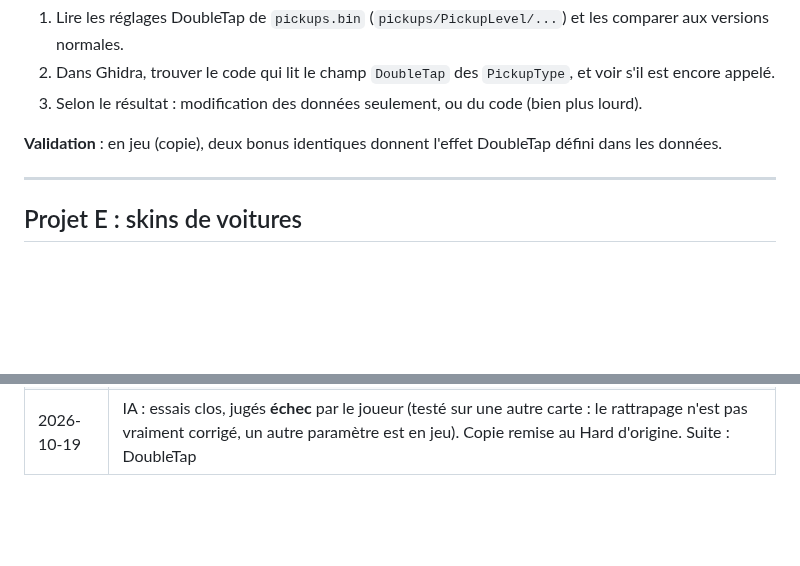
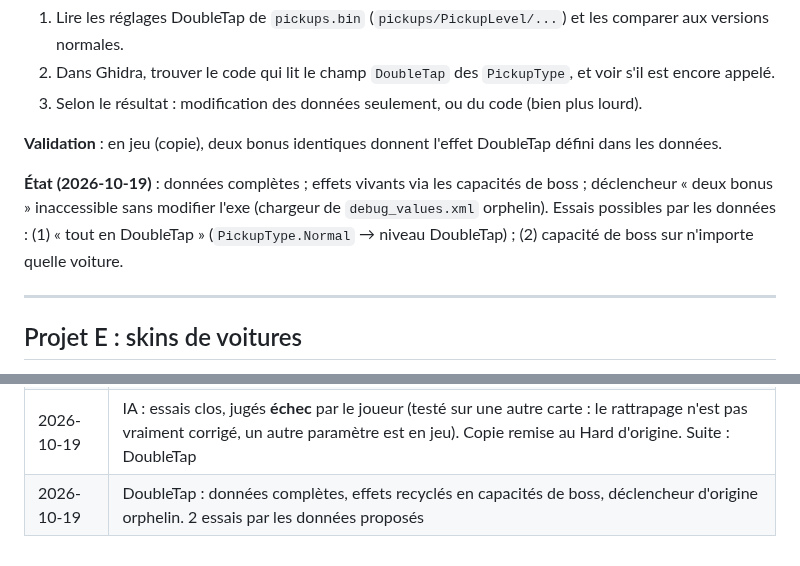
Before and after one commit to Ov3r-MAG1STR4L/blur-re, a Markdown page: docs/CAHIER_DES_CHARGES.md, 2 parts joined by grey strips. Rendered like a GitHub page; blank space fills up the shorter version.

```diff
--- a/docs/CAHIER_DES_CHARGES.md
+++ b/docs/CAHIER_DES_CHARGES.md
@@ -185,6 +185,10 @@ est détectée en haut.
 
 **Validation** : en jeu (copie), deux bonus identiques donnent l'effet DoubleTap défini dans les données.
 
+**État (2026-10-19)** : données complètes ; effets vivants via les capacités de boss ; déclencheur « deux bonus »
+inaccessible sans modifier l'exe (chargeur de `debug_values.xml` orphelin). Essais possibles par les données :
+(1) « tout en DoubleTap » (`PickupType.Normal` → niveau DoubleTap) ; (2) capacité de boss sur n'importe quelle voiture.
+
 ---
 
 ## Projet E : skins de voitures
@@ -261,3 +265,4 @@ Ne publier aucun fichier du jeu. Le dépôt reste privé tant que ce n'est pas d
 | 2026-10-19 | **IA, essai 2 : facteurs 1,2 → IA nettement plus rapides** (médiane −13 s sur 3 tours). La ligne des facteurs = plafond de vitesse |
 | 2026-10-19 | IA, essai 3 : facteurs 1,5 ≈ 1,2 (gain saturé, limite physique des IA). Plafond utile ~1,2 |
 | 2026-10-19 | IA : essais clos, jugés **échec** par le joueur (testé sur une autre carte : le rattrapage n'est pas vraiment corrigé, un autre paramètre est en jeu). Copie remise au Hard d'origine. Suite : DoubleTap |
+| 2026-10-19 | DoubleTap : données complètes, effets recyclés en capacités de boss, déclencheur d'origine orphelin. 2 essais par les données proposés |
```
Also changed, not shown: docs/CONNAISSANCES.md (+15 -1 lines).
